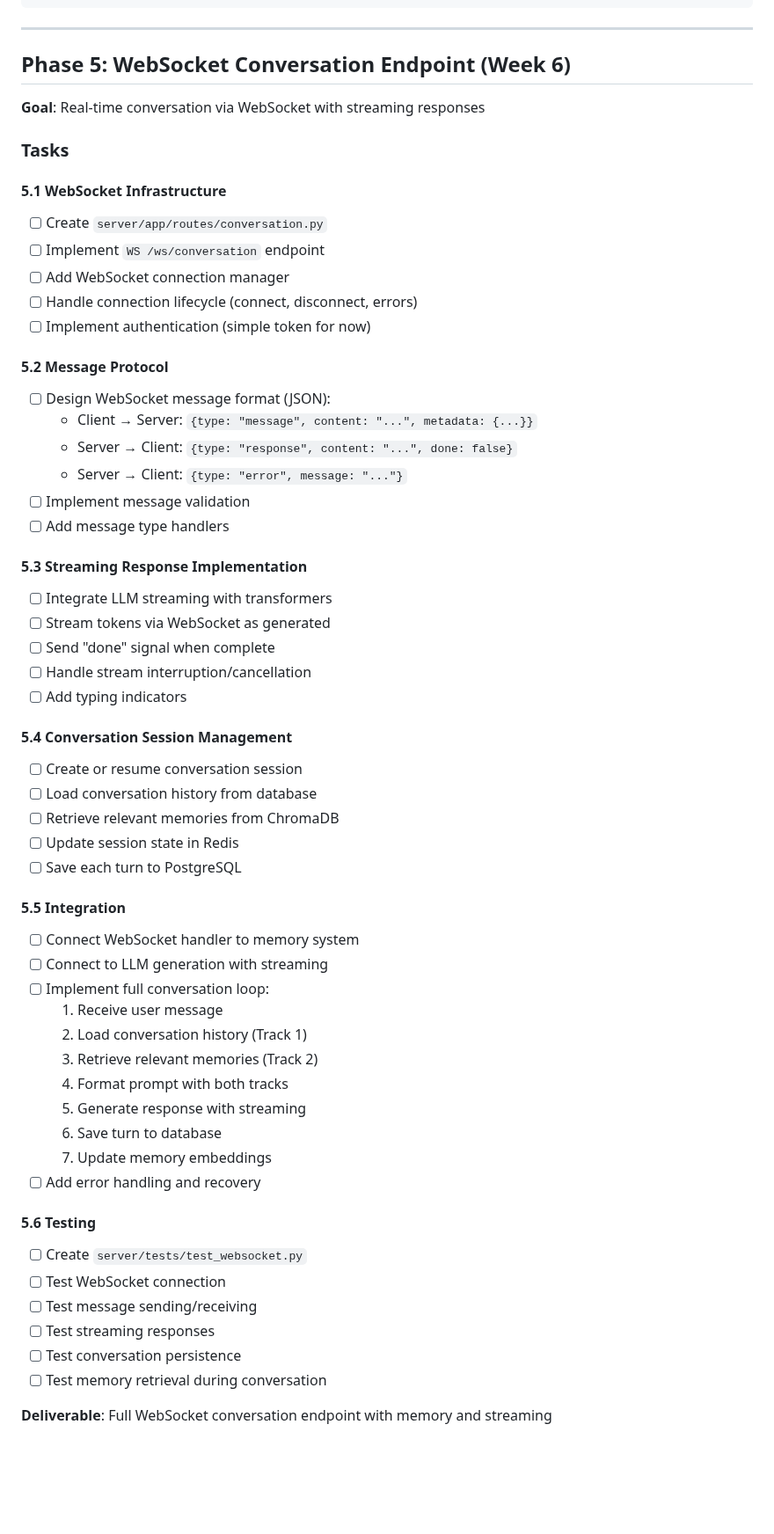
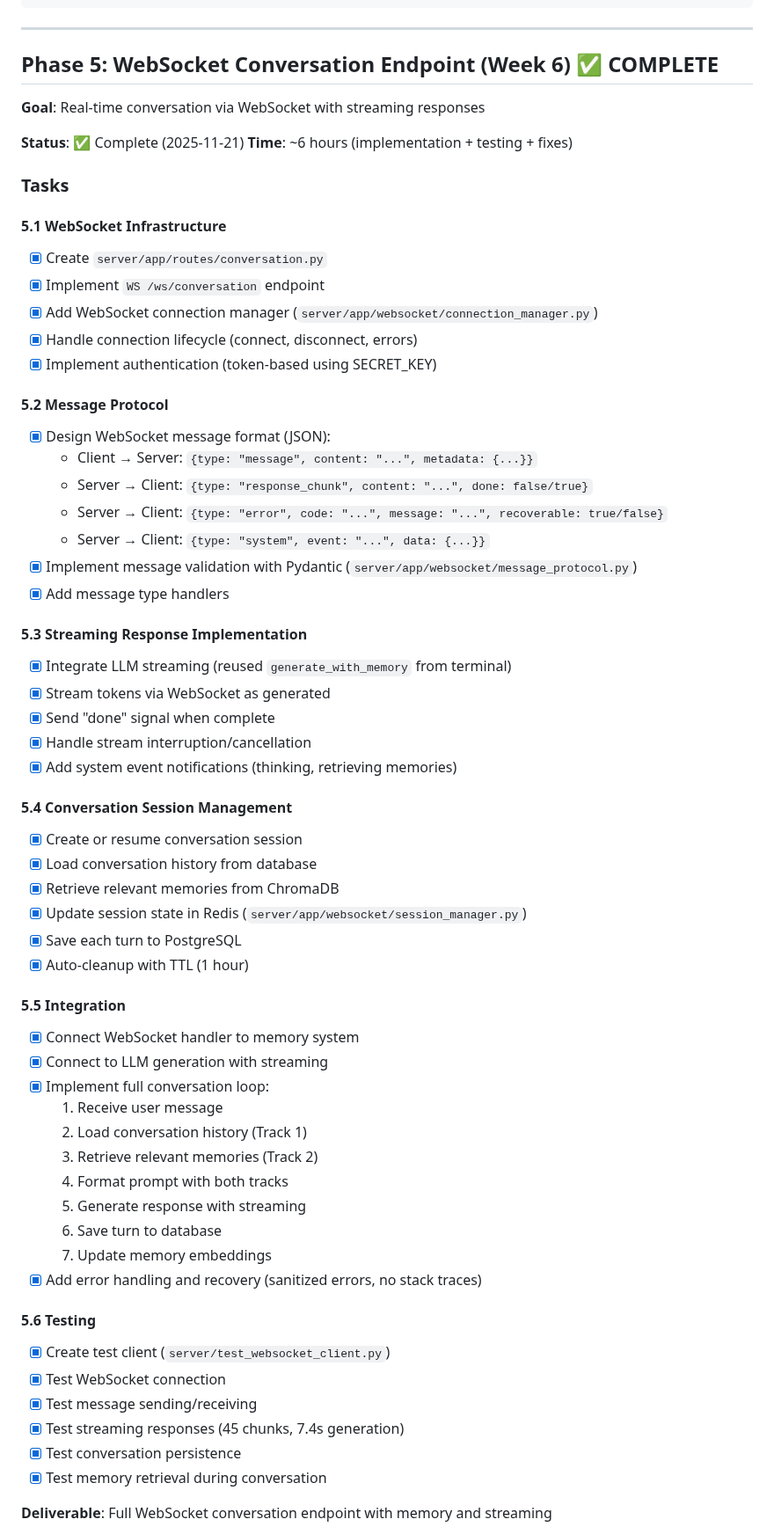
Before and after one commit to qStivi/eva, a Markdown page: docs/IMPLEMENTATION_PLAN.md, the part around one of its changes. Shown at 88% size. Rendered like a GitHub page; blank space fills up the shorter version.

```diff
--- a/docs/IMPLEMENTATION_PLAN.md
+++ b/docs/IMPLEMENTATION_PLAN.md
@@ -454,45 +458,50 @@ Eva: I remember you mentioned loving pizza!
 
 ---
 
-## Phase 5: WebSocket Conversation Endpoint (Week 6)
+## Phase 5: WebSocket Conversation Endpoint (Week 6) ✅ COMPLETE
 
 **Goal**: Real-time conversation via WebSocket with streaming responses
+
+**Status**: ✅ Complete (2025-11-21)
+**Time**: ~6 hours (implementation + testing + fixes)
 
 ### Tasks
 
 #### 5.1 WebSocket Infrastructure
-- [ ] Create `server/app/routes/conversation.py`
-- [ ] Implement `WS /ws/conversation` endpoint
-- [ ] Add WebSocket connection manager
-- [ ] Handle connection lifecycle (connect, disconnect, errors)
-- [ ] Implement authentication (simple token for now)
+- [x] Create `server/app/routes/conversation.py`
+- [x] Implement `WS /ws/conversation` endpoint
+- [x] Add WebSocket connection manager (`server/app/websocket/connection_manager.py`)
+- [x] Handle connection lifecycle (connect, disconnect, errors)
+- [x] Implement authentication (token-based using SECRET_KEY)
 
 #### 5.2 Message Protocol
-- [ ] Design WebSocket message format (JSON):
+- [x] Design WebSocket message format (JSON):
   - Client → Server: `{type: "message", content: "...", metadata: {...}}`
-  - Server → Client: `{type: "response", content: "...", done: false}`
-  - Server → Client: `{type: "error", message: "..."}`
-- [ ] Implement message validation
-- [ ] Add message type handlers
+  - Server → Client: `{type: "response_chunk", content: "...", done: false/true}`
+  - Server → Client: `{type: "error", code: "...", message: "...", recoverable: true/false}`
+  - Server → Client: `{type: "system", event: "...", data: {...}}`
+- [x] Implement message validation with Pydantic (`server/app/websocket/message_protocol.py`)
+- [x] Add message type handlers
 
 #### 5.3 Streaming Response Implementation
-- [ ] Integrate LLM streaming with transformers
-- [ ] Stream tokens via WebSocket as generated
-- [ ] Send "done" signal when complete
-- [ ] Handle stream interruption/cancellation
-- [ ] Add typing indicators
+- [x] Integrate LLM streaming (reused `generate_with_memory` from terminal)
+- [x] Stream tokens via WebSocket as generated
+- [x] Send "done" signal when complete
+- [x] Handle stream interruption/cancellation
+- [x] Add system event notifications (thinking, retrieving memories)
 
 #### 5.4 Conversation Session Management
-- [ ] Create or resume conversation session
-- [ ] Load conversation history from database
-- [ ] Retrieve relevant memories from ChromaDB
-- [ ] Update session state in Redis
-- [ ] Save each turn to PostgreSQL
+- [x] Create or resume conversation session
+- [x] Load conversation history from database
+- [x] Retrieve relevant memories from ChromaDB
+- [x] Update session state in Redis (`server/app/websocket/session_manager.py`)
+- [x] Save each turn to PostgreSQL
+- [x] Auto-cleanup with TTL (1 hour)
 
 #### 5.5 Integration
-- [ ] Connect WebSocket handler to memory system
-- [ ] Connect to LLM generation with streaming
-- [ ] Implement full conversation loop:
+- [x] Connect WebSocket handler to memory system
+- [x] Connect to LLM generation with streaming
+- [x] Implement full conversation loop:
   1. Receive user message
   2. Load conversation history (Track 1)
   3. Retrieve relevant memories (Track 2)
@@ -500,14 +509,14 @@ Eva: I remember you mentioned loving pizza!
   5. Generate response with streaming
   6. Save turn to database
   7. Update memory embeddings
-- [ ] Add error handling and recovery
+- [x] Add error handling and recovery (sanitized errors, no stack traces)
 
 #### 5.6 Testing
-- [ ] Create `server/tests/test_websocket.py`
-- [ ] Test WebSocket connection
-- [ ] Test message sending/receiving
-- [ ] Test streaming responses
-- [ ] Test conversation persistence
-- [ ] Test memory retrieval during conversation
+- [x] Create test client (`server/test_websocket_client.py`)
+- [x] Test WebSocket connection
+- [x] Test message sending/receiving
+- [x] Test streaming responses (45 chunks, 7.4s generation)
+- [x] Test conversation persistence
+- [x] Test memory retrieval during conversation
 
 **Deliverable**: Full WebSocket conversation endpoint with memory and streaming
```
Also changed, not shown: other parts of docs/IMPLEMENTATION_PLAN.md (+14 -2 lines), docs/CURRENT_STATUS.md (+45 -23 lines).
